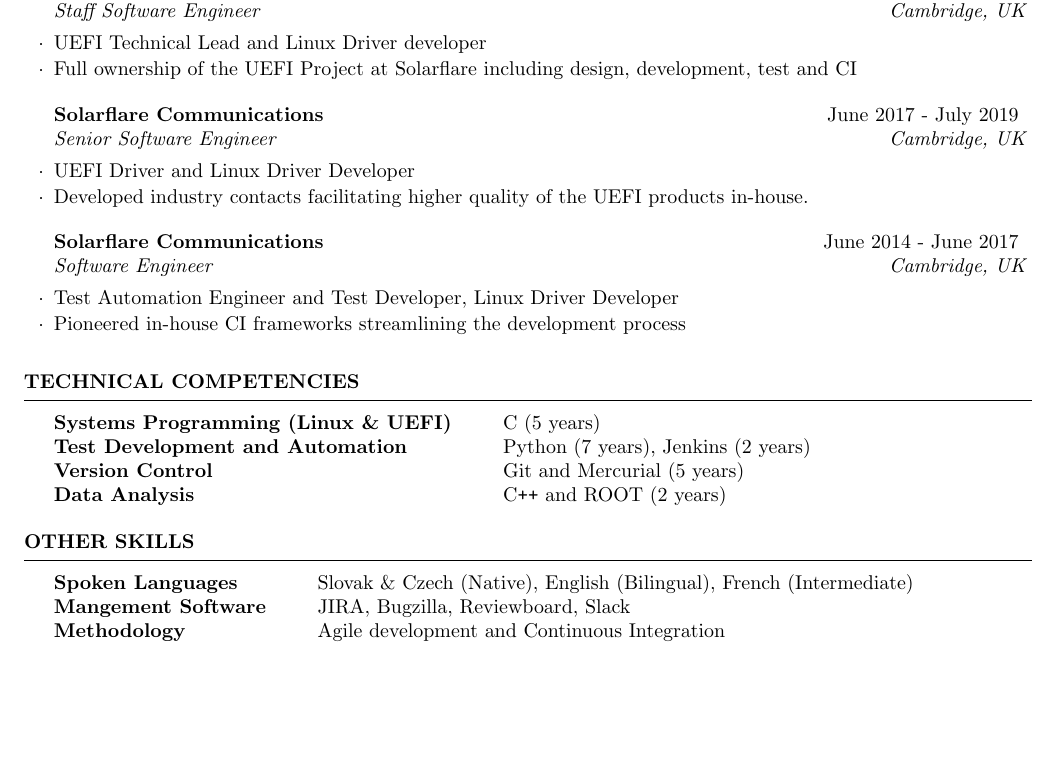
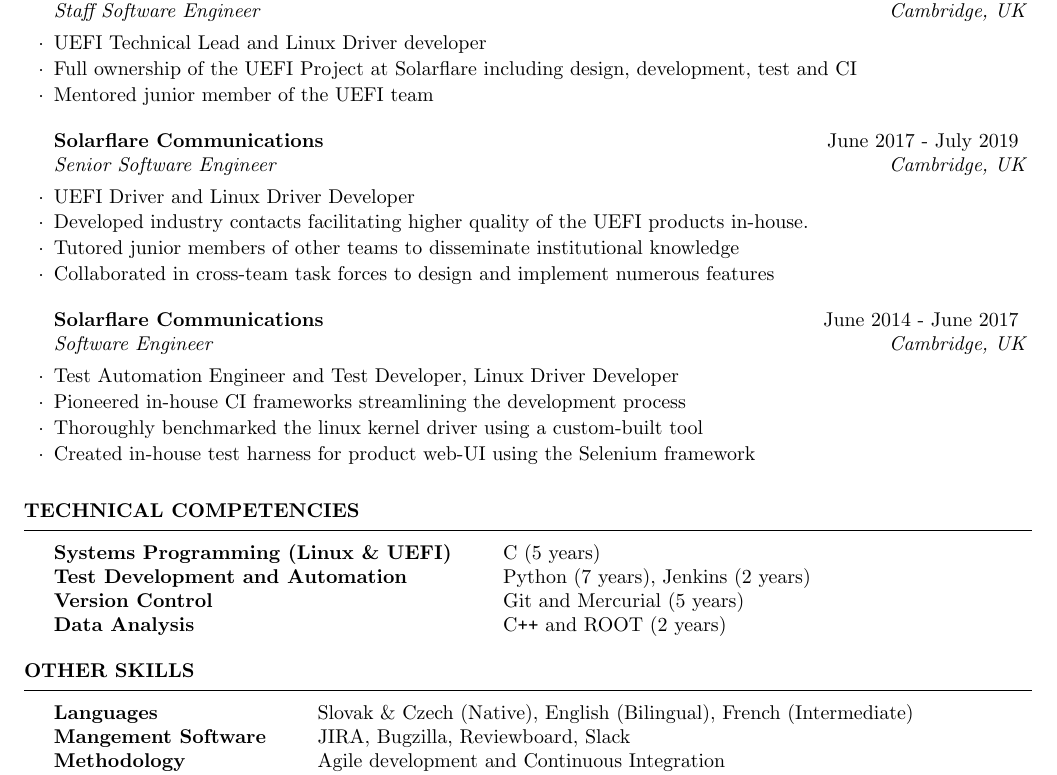
Before and after one commit to Azurithenkel/resume, a LaTeX CV (corp.tex): part of page 1 of 2, cut so that both start at the same text, the shorter picture padded with empty space. Compiled offline with pdfLaTeX.

Commit message:
Add more to experience section

```diff
--- a/corp.tex
+++ b/corp.tex
@@ -18,16 +18,21 @@
   \begin{rSubsection}{Xilinx Inc.}{ July 2019 - Present } {Staff Software Engineer}{Cambridge, UK}
     \item UEFI Technical Lead and Linux Driver developer
     \item Full ownership of the UEFI Project at Solarflare including design, development, test and CI
+    \item Mentored junior member of the UEFI team
   \end{rSubsection}
 
   \begin{rSubsection}{Solarflare Communications}{ June 2017 - July 2019 } {Senior Software Engineer}{Cambridge, UK}
     \item UEFI Driver and Linux Driver Developer
     \item Developed industry contacts facilitating higher quality of the UEFI products in-house.
+    \item Tutored junior members of other teams to disseminate institutional knowledge
+    \item Collaborated in cross-team task forces to design and implement numerous features
   \end{rSubsection}
 
   \begin{rSubsection}{Solarflare Communications}{ June 2014 - June 2017 } {Software Engineer}{Cambridge, UK}
     \item Test Automation Engineer and Test Developer, Linux Driver Developer
     \item Pioneered in-house CI frameworks streamlining the development process
+    \item Thoroughly benchmarked the linux kernel driver using a custom-built tool
+    \item Created in-house test harness for product web-UI using the Selenium framework
   \end{rSubsection}
 \end{rSection}
 
@@ -43,7 +48,7 @@
 
 \begin{rSection}{Other Skills}
   \begin{tabular}{ @{} >{\bfseries}l @{\hspace{6ex}} l }
-    Spoken Languages   & Slovak \& Czech (Native), English (Bilingual), French (Intermediate) \\
+    Languages          & Slovak \& Czech (Native), English (Bilingual), French (Intermediate) \\
     Mangement Software & JIRA, Bugzilla, Reviewboard, Slack                                   \\
     Methodology        & Agile development and Continuous Integration \\
     Public Speaking    & Experience chairing meetings (up to $\sim 40$ people)
```
Also changed, not shown: corp.pdf.
